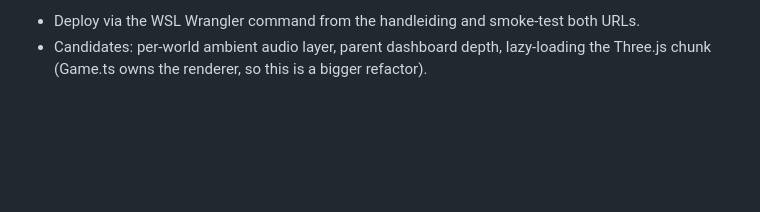
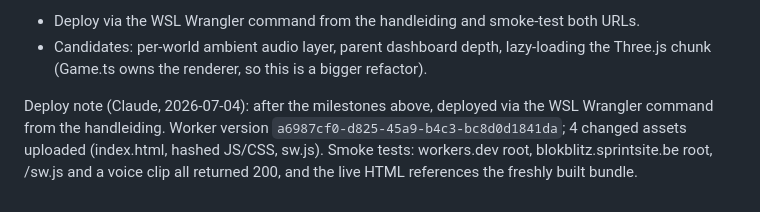
Before and after one commit to kennydd001/blokblitz, a Markdown page: docs/STATUS.md, the part around the change. Rendered like a GitHub page; blank space fills up the shorter version.

Commit message:
STATUS: note post-milestone deploy a6987cf0

```diff
--- a/docs/STATUS.md
+++ b/docs/STATUS.md
@@ -896,3 +896,10 @@ Next steps:
 - Candidates: per-world ambient audio layer, parent dashboard depth,
   lazy-loading the Three.js chunk (Game.ts owns the renderer, so this is a
   bigger refactor).
+
+Deploy note (Claude, 2026-07-04): after the milestones above, deployed via
+the WSL Wrangler command from the handleiding. Worker version
+`a6987cf0-d825-45a9-b4c3-bc8d0d1841da`; 4 changed assets uploaded
+(index.html, hashed JS/CSS, sw.js). Smoke tests: workers.dev root,
+blokblitz.sprintsite.be root, /sw.js and a voice clip all returned 200, and
+the live HTML references the freshly built bundle.
```
